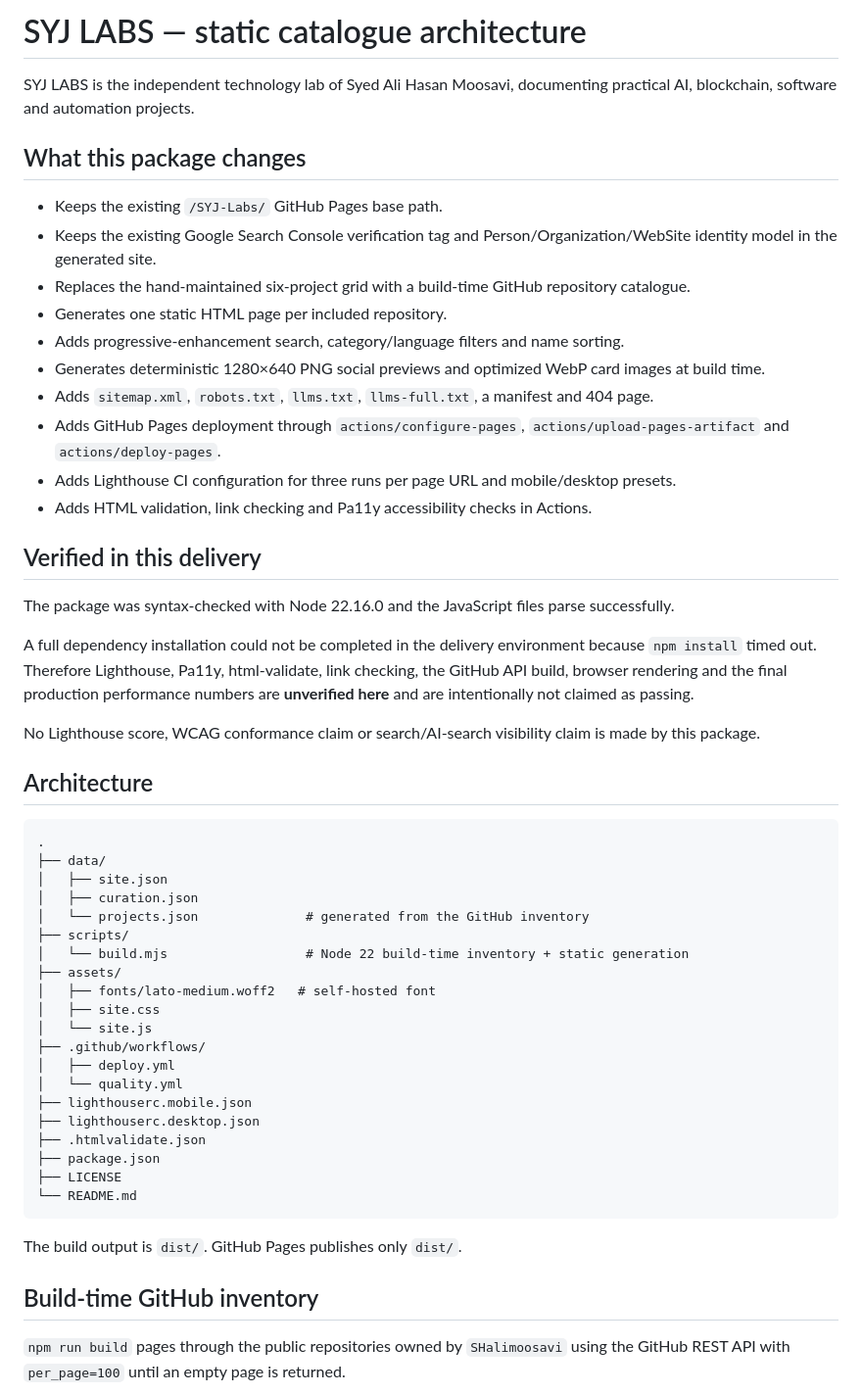
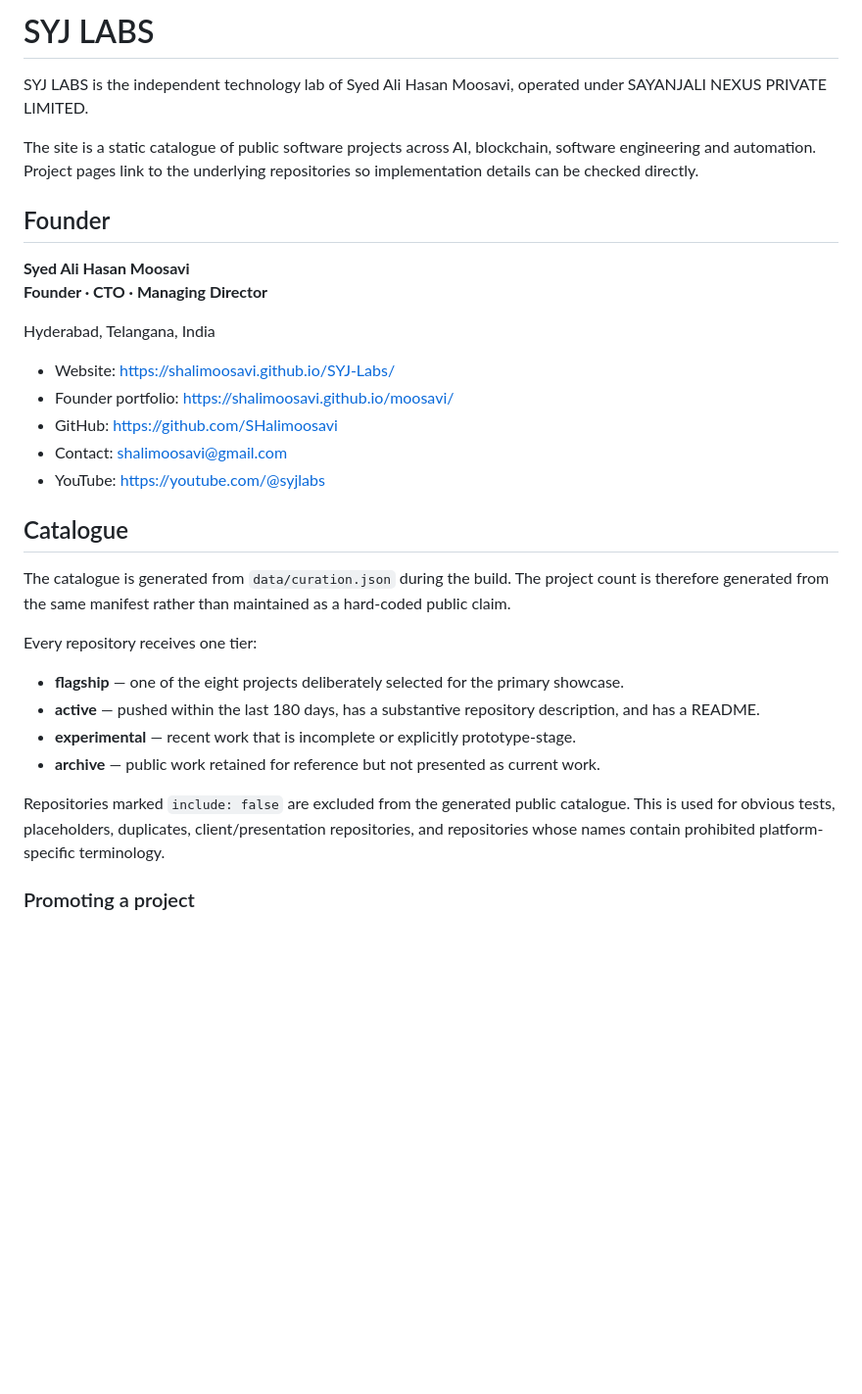
Before and after one commit to SHalimoosavi/SYJ-Labs, a Markdown page: README.md, the part around one of its changes. Shown at 98% size. Rendered like a GitHub page; blank space fills up the shorter version.

````diff
--- a/README.md
+++ b/README.md
@@ -1,56 +1,34 @@
-# SYJ LABS — static catalogue architecture
+# SYJ LABS
 
-SYJ LABS is the independent technology lab of Syed Ali Hasan Moosavi, documenting practical AI, blockchain, software and automation projects.
+SYJ LABS is the independent technology lab of Syed Ali Hasan Moosavi, operated under SAYANJALI NEXUS PRIVATE LIMITED.
 
-## What this package changes
+The site is a static catalogue of public software projects across AI, blockchain, software engineering and automation. Project pages link to the underlying repositories so implementation details can be checked directly.
 
-- Keeps the existing `/SYJ-Labs/` GitHub Pages base path.
-- Keeps the existing Google Search Console verification tag and Person/Organization/WebSite identity model in the generated site.
-- Replaces the hand-maintained six-project grid with a build-time GitHub repository catalogue.
-- Generates one static HTML page per included repository.
-- Adds progressive-enhancement search, category/language filters and name sorting.
-- Generates deterministic 1280×640 PNG social previews and optimized WebP card images at build time.
-- Adds `sitemap.xml`, `robots.txt`, `llms.txt`, `llms-full.txt`, a manifest and 404 page.
-- Adds GitHub Pages deployment through `actions/configure-pages`, `actions/upload-pages-artifact` and `actions/deploy-pages`.
-- Adds Lighthouse CI configuration for three runs per page URL and mobile/desktop presets.
-- Adds HTML validation, link checking and Pa11y accessibility checks in Actions.
+## Founder
 
-## Verified in this delivery
+**Syed Ali Hasan Moosavi**
+**Founder · CTO · Managing Director**
 
-The package was syntax-checked with Node 22.16.0 and the JavaScript files parse successfully.
+Hyderabad, Telangana, India
 
-A full dependency installation could not be completed in the delivery environment because `npm install` timed out. Therefore Lighthouse, Pa11y, html-validate, link checking, the GitHub API build, browser rendering and the final production performance numbers are **unverified here** and are intentionally not claimed as passing.
+- Website: https://shalimoosavi.github.io/SYJ-Labs/
+- Founder portfolio: https://shalimoosavi.github.io/moosavi/
+- GitHub: https://github.com/SHalimoosavi
+- Contact: shalimoosavi@gmail.com
+- YouTube: https://youtube.com/@syjlabs
 
-No Lighthouse score, WCAG conformance claim or search/AI-search visibility claim is made by this package.
+## Catalogue
 
-## Architecture
+The catalogue is generated from `data/curation.json` during the build. The project count is therefore generated from the same manifest rather than maintained as a hard-coded public claim.
 
-```text
-.
-├── data/
-│   ├── site.json
-│   ├── curation.json
-│   └── projects.json              # generated from the GitHub inventory
-├── scripts/
-│   └── build.mjs                  # Node 22 build-time inventory + static generation
-├── assets/
-│   ├── fonts/lato-medium.woff2   # self-hosted font
-│   ├── site.css
-│   └── site.js
-├── .github/workflows/
-│   ├── deploy.yml
-│   └── quality.yml
-├── lighthouserc.mobile.json
-├── lighthouserc.desktop.json
-├── .htmlvalidate.json
-├── package.json
-├── LICENSE
-└── README.md
-```
+Every repository receives one tier:
 
-The build output is `dist/`. GitHub Pages publishes only `dist/`.
+- **flagship** — one of the eight projects deliberately selected for the primary showcase.
+- **active** — pushed within the last 180 days, has a substantive repository description, and has a README.
+- **experimental** — recent work that is incomplete or explicitly prototype-stage.
+- **archive** — public work retained for reference but not presented as current work.
 
-## Build-time GitHub inventory
+Repositories marked `include: false` are excluded from the generated public catalogue. This is used for obvious tests, placeholders, duplicates, client/presentation repositories, and repositories whose names contain prohibited platform-specific terminology.
 
-`npm run build` pages through the public repositories owned by `SHalimoosavi` using the GitHub REST API with `per_page=100` until an empty page is returned.
+### Promoting a project
 
````
Also changed, not shown: other parts of README.md (+58 -99 lines).
